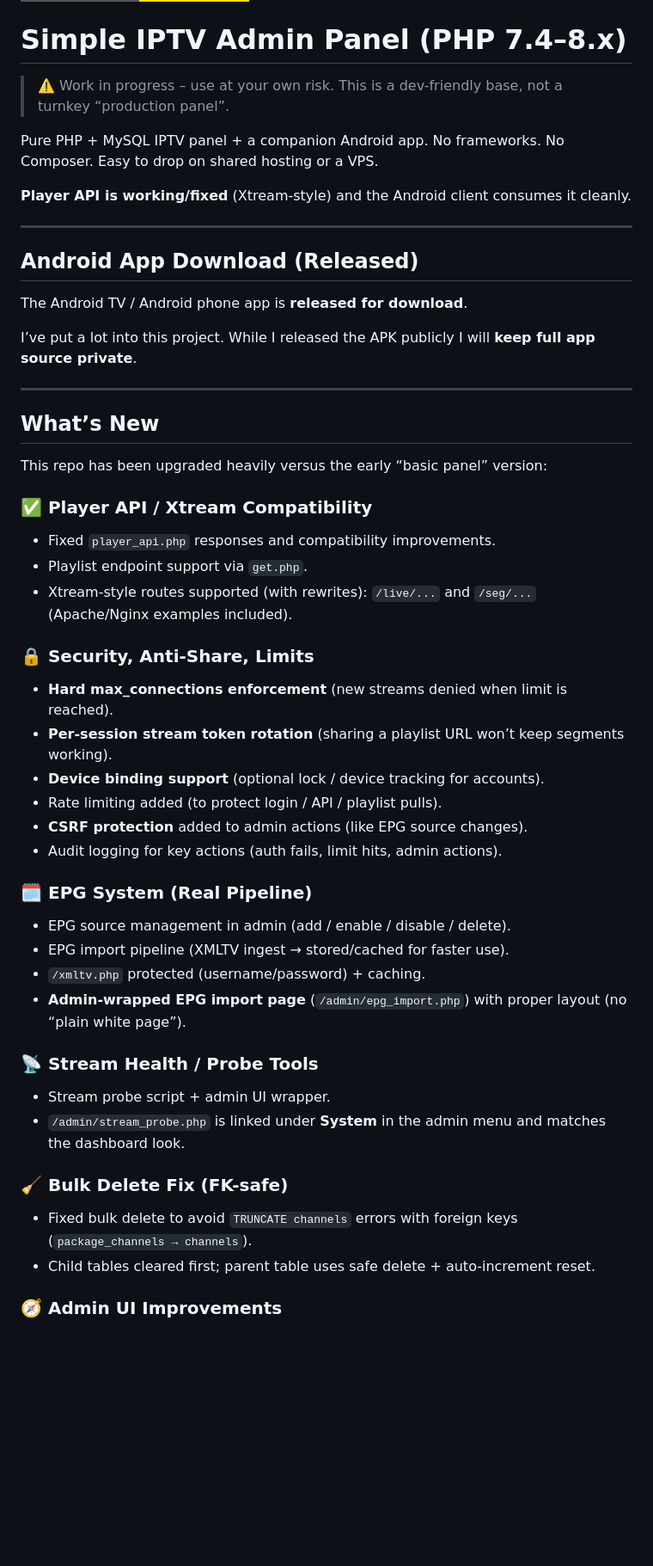
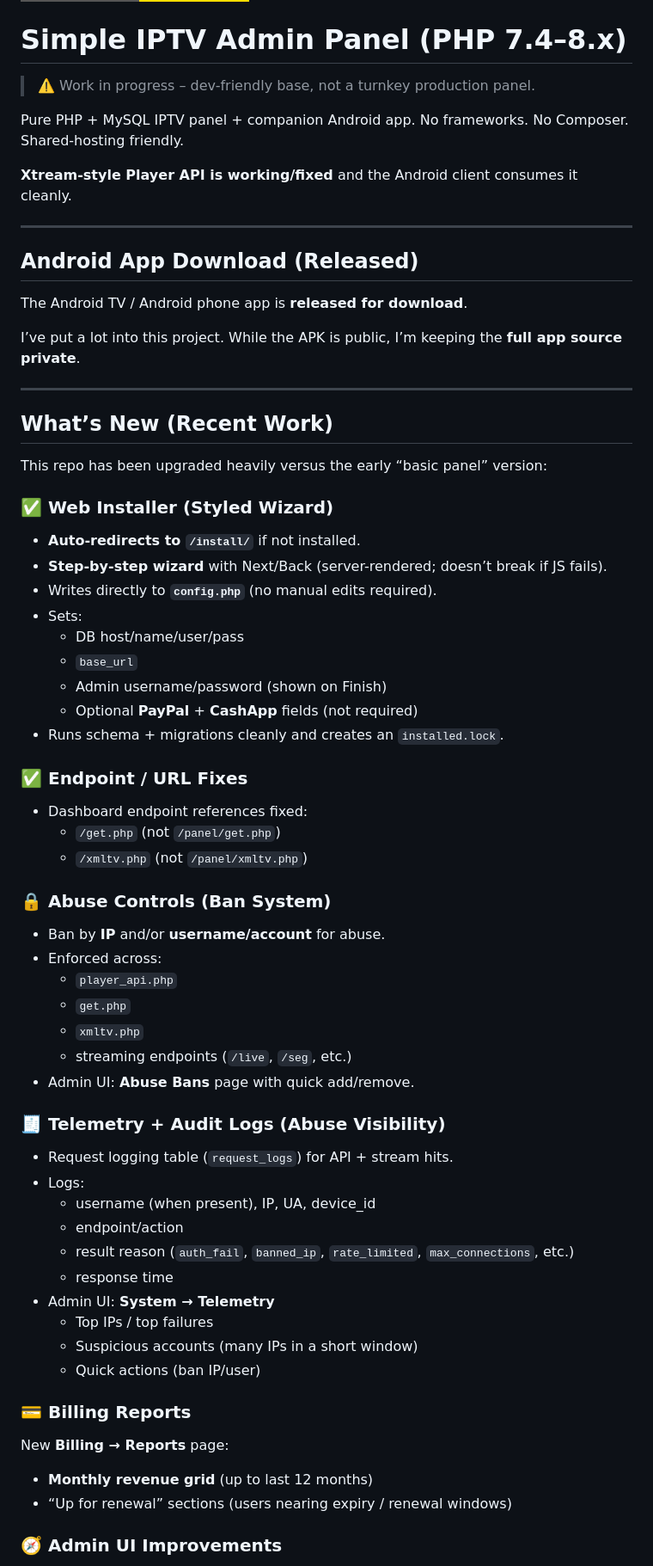
Before and after one commit to helloman37/xtreamcodes, a Markdown page: README.md, the part around the change printed below. Shown: that part at 86% size. Rendered like a GitHub page; badges without logos; blank space fills up the shorter version.

```diff
--- a/README.md
+++ b/README.md
@@ -2,11 +2,11 @@
 
 # Simple IPTV Admin Panel (PHP 7.4–8.x)
 
-> ⚠️ Work in progress – use at your own risk. This is a dev-friendly base, not a turnkey “production panel”.
+> ⚠️ Work in progress – dev-friendly base, not a turnkey production panel.
 
-Pure PHP + MySQL IPTV panel + a companion Android app. No frameworks. No Composer. Easy to drop on shared hosting or a VPS.
+Pure PHP + MySQL IPTV panel + companion Android app. No frameworks. No Composer. Shared-hosting friendly.
 
-**Player API is working/fixed** (Xtream-style) and the Android client consumes it cleanly.
+**Xtream-style Player API is working/fixed** and the Android client consumes it cleanly.
 
 ---
 
@@ -14,39 +14,54 @@ Pure PHP + MySQL IPTV panel + a companion Android app. No frameworks. No Compose
 
 The Android TV / Android phone app is **released for download**.
 
-I’ve put a lot into this project. While I released the APK publicly I will **keep full app source private**.
+I’ve put a lot into this project. While the APK is public, I’m keeping the **full app source private**.
 
 ---
 
-## What’s New
+## What’s New (Recent Work)
 
 This repo has been upgraded heavily versus the early “basic panel” version:
 
-### ✅ Player API / Xtream Compatibility
-- Fixed `player_api.php` responses and compatibility improvements.
-- Playlist endpoint support via `get.php`.
-- Xtream-style routes supported (with rewrites): `/live/...` and `/seg/...` (Apache/Nginx examples included).
+### ✅ Web Installer (Styled Wizard)
+- **Auto-redirects to `/install/`** if not installed.
+- **Step-by-step wizard** with Next/Back (server-rendered; doesn’t break if JS fails).
+- Writes directly to **`config.php`** (no manual edits required).
+- Sets:
+  - DB host/name/user/pass
+  - `base_url`
+  - Admin username/password (shown on Finish)
+  - Optional **PayPal** + **CashApp** fields (not required)
+- Runs schema + migrations cleanly and creates an `installed.lock`.
 
-### 🔒 Security, Anti-Share, Limits
-- **Hard max_connections enforcement** (new streams denied when limit is reached).
-- **Per-session stream token rotation** (sharing a playlist URL won’t keep segments working).
-- **Device binding support** (optional lock / device tracking for accounts).
-- Rate limiting added (to protect login / API / playlist pulls).
-- **CSRF protection** added to admin actions (like EPG source changes).
-- Audit logging for key actions (auth fails, limit hits, admin actions).
+### ✅ Endpoint / URL Fixes
+- Dashboard endpoint references fixed:
+  - `/get.php` (not `/panel/get.php`)
+  - `/xmltv.php` (not `/panel/xmltv.php`)
 
-### 🗓️ EPG System (Real Pipeline)
-- EPG source management in admin (add / enable / disable / delete).
-- EPG import pipeline (XMLTV ingest → stored/cached for faster use).
-- `/xmltv.php` protected (username/password) + caching.
-- **Admin-wrapped EPG import page** (`/admin/epg_import.php`) with proper layout (no “plain white page”).
+### 🔒 Abuse Controls (Ban System)
+- Ban by **IP** and/or **username/account** for abuse.
+- Enforced across:
+  - `player_api.php`
+  - `get.php`
+  - `xmltv.php`
+  - streaming endpoints (`/live`, `/seg`, etc.)
+- Admin UI: **Abuse Bans** page with quick add/remove.
 
-### 📡 Stream Health / Probe Tools
-- Stream probe script + admin UI wrapper.
-- `/admin/stream_probe.php` is linked under **System** in the admin menu and matches the dashboard look.
+### 🧾 Telemetry + Audit Logs (Abuse Visibility)
+- Request logging table (`request_logs`) for API + stream hits.
+- Logs:
+  - username (when present), IP, UA, device_id
+  - endpoint/action
+  - result reason (`auth_fail`, `banned_ip`, `rate_limited`, `max_connections`, etc.)
+  - response time
+- Admin UI: **System → Telemetry**
+  - Top IPs / top failures
+  - Suspicious accounts (many IPs in a short window)
+  - Quick actions (ban IP/user)
 
-### 🧹 Bulk Delete Fix (FK-safe)
-- Fixed bulk delete to avoid `TRUNCATE channels` errors with foreign keys (`package_channels → channels`).
-- Child tables cleared first; parent table uses safe delete + auto-increment reset.
+### 💳 Billing Reports
+New **Billing → Reports** page:
+- **Monthly revenue grid** (up to last 12 months)
+- “Up for renewal” sections (users nearing expiry / renewal windows)
 
 ### 🧭 Admin UI Improvements
```
Also changed, not shown: other parts of README.md (+23 -24 lines).
